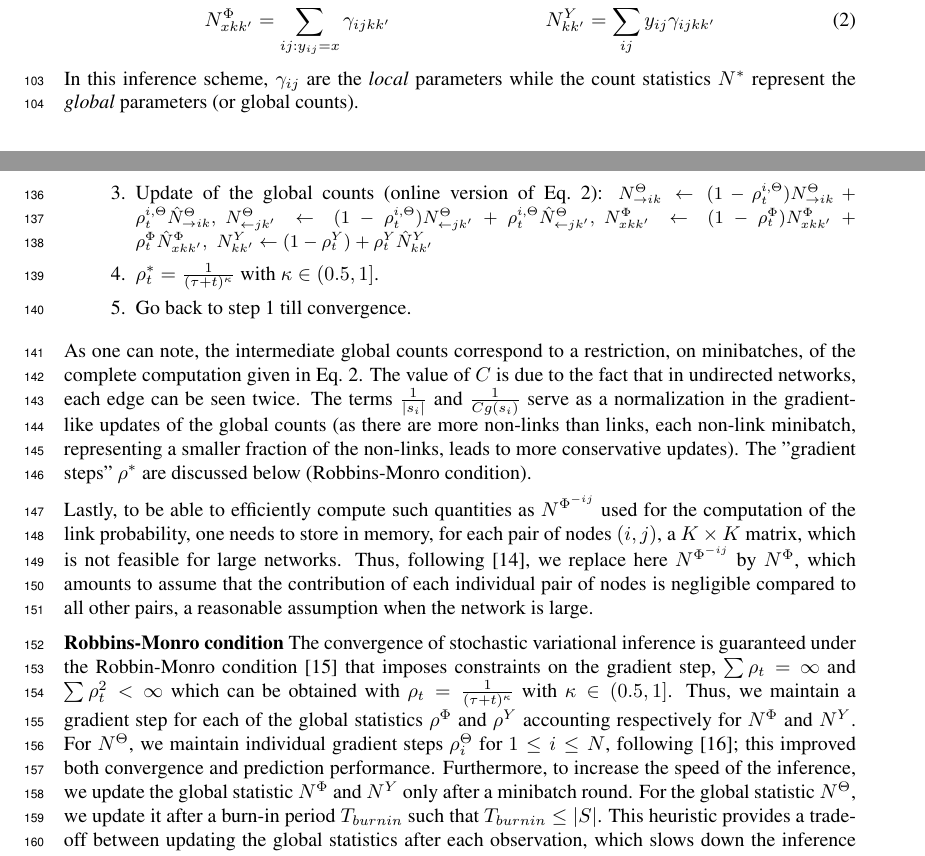
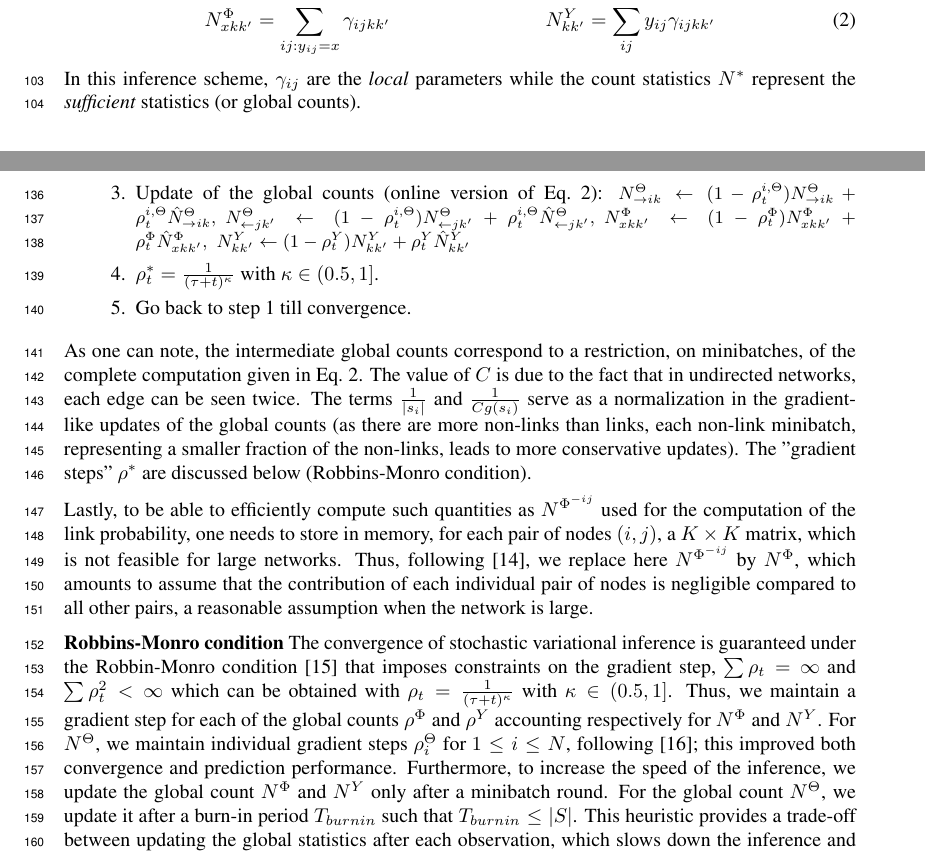
Before and after one commit to addulac/tech2WN, a LaTeX paper (wmmsb.tex, which reads model.tex): two parts of pages 3 and 5 of 10, joined at a grey line, cut so that both start at the same text. Compiled offline with pdfLaTeX.

Commit message:
fix some typo

```diff
--- a/model.tex
+++ b/model.tex
@@ -92,7 +92,7 @@ The different count statistics $N^*$ are estimated from the variational paramete
     N^{\Phi}_{xkk'} &= \sum_{ij:y_{ij}=x} \gamma_{ijkk'}  & N^{Y}_{kk'} &= \sum_{ij} y_{ij}\gamma_{ijkk'}
 \end{align}
 %
-In this inference scheme, $\gamma_{ij}$ are the \emph{local} parameters while the count statistics $N^*$ represent the \emph{global} parameters (or global counts).
+In this inference scheme, $\gamma_{ij}$ are the \emph{local} parameters while the count statistics $N^*$ represent the \emph{sufficient} statistics (or global counts).
 
 Finally, the model parameters can be recovered from their estimates as follows:
 %
@@ -156,7 +156,7 @@ $\hat N^{\Theta}_{\rightarrow ik} += \frac{1}{|s_i|} \frac{1}{Cg(s_i)} \sum_{k'}
 %\hat N^{\Phi}_{xkk'} += \frac{1}{|s_i|} \frac{1}{Cg(s_i)} \gamma_{ijkk'}, & \,\, \hat N^{Y}_{kk'} += \frac{1}{|s_i|} \frac{1}{Cg(s_i)} \gamma_{ijkk'} y_{ij} \nonumber
 %\end{align}
 where $C$ is a constant that is $2$ for undirected graphs and $1$ for directed graphs and $g(s_i) = \frac{1}{Nm}$ if $s_i \in S_0^i$ and $\frac{1}{N}$ otherwise.
-\item Update of the global counts (online version of Eq.~\ref{eq:sss}): {\small $N^{\Theta}_{\rightarrow ik} \leftarrow (1 - \rho^{i,\Theta}_t) N^{\Theta}_{\rightarrow ik} + \rho^{i,\Theta}_t \hat N^{\Theta}_{\rightarrow ik}, \,\, N^{\Theta}_{\leftarrow jk'} \leftarrow (1 - \rho^{i,\Theta}_t) N^{\Theta}_{\leftarrow jk'} + \rho^{i,\Theta}_t \hat N^{\Theta}_{\leftarrow jk'}, \,\, N^{\Phi}_{xkk'} \leftarrow (1 - \rho^{\Phi}_t) N^{\Phi}_{xkk'} + \rho^{\Phi}_t \hat N^{\Phi}_{xkk'}, \,\, N^{Y}_{kk'} \leftarrow (1 - \rho^{Y}_t) + \rho^{Y}_t \hat N^{Y}_{kk'}$}
+\item Update of the global counts (online version of Eq.~\ref{eq:sss}): {\small $N^{\Theta}_{\rightarrow ik} \leftarrow (1 - \rho^{i,\Theta}_t) N^{\Theta}_{\rightarrow ik} + \rho^{i,\Theta}_t \hat N^{\Theta}_{\rightarrow ik}, \,\, N^{\Theta}_{\leftarrow jk'} \leftarrow (1 - \rho^{i,\Theta}_t) N^{\Theta}_{\leftarrow jk'} + \rho^{i,\Theta}_t \hat N^{\Theta}_{\leftarrow jk'}, \,\, N^{\Phi}_{xkk'} \leftarrow (1 - \rho^{\Phi}_t) N^{\Phi}_{xkk'} + \rho^{\Phi}_t \hat N^{\Phi}_{xkk'}, \,\, N^{Y}_{kk'} \leftarrow (1 - \rho^{Y}_t) N^{Y}_{kk'} + \rho^{Y}_t \hat N^{Y}_{kk'}$}
 %\begin{align}
 %N^{\Theta}_{\rightarrow ik} \leftarrow (1 - \rho^{i,\Theta}_t) N^{\Theta}_{\rightarrow ik} + \rho^{i,\Theta}_t \hat N^{\Theta}_{\rightarrow ik}, & \,\,\, N^{\Theta}_{\leftarrow jk'} \leftarrow (1 - \rho^{i,\Theta}_t) N^{\Theta}_{\leftarrow jk'} + \rho^{i,\Theta}_t \hat N^{\Theta}_{\leftarrow jk'} \nonumber \\
 %N^{\Phi}_{xkk'} \leftarrow (1 - \rho^{\Phi}_t) N^{\Phi}_{xkk'} + \rho^{\Phi}_t \hat N^{\Phi}_{xkk'}, & \,\,\, N^{Y}_{kk'} \leftarrow (1 - \rho^{Y}_t) + \rho^{Y}_t \hat N^{Y}_{kk'} \nonumber
@@ -169,7 +169,7 @@ As one can note, the intermediate global counts correspond to a restriction, on
 
 Lastly, to be able to efficiently compute such quantities as $N^{\Phi^{-ij}}$ used for the computation of the link probability, one needs to store in memory, for each pair of nodes $(i,j)$, a $K \times K$ matrix, which is not feasible for large networks. Thus, following \cite{foulds2013stochastic}, we replace here $N^{\Phi^{-ij}}$ by $N^{\Phi}$, which amounts to assume that the contribution of each individual pair of nodes is negligible compared to all other pairs, a reasonable assumption when the network is large. %The complete code for the inference will be made available in GitHub upon acceptance.
 
-\textbf{Robbins-Monro condition} The convergence of stochastic variational inference is guaranteed under the Robbin-Monro condition \cite{robbins1951stochastic} that imposes constraints on the gradient step, $\sum \rho_t = \infty$ and $\sum \rho_t^2 < \infty$ which can be obtained with $\rho_t = \frac{1}{(\tau +t)^\kappa}$ with $\kappa \in (0.5, 1]$. Thus, we maintain a gradient step for each of the global statistics $\rho^\Phi$ and $\rho^Y$ accounting respectively for  $N^\Phi$ and $N^Y$. For $N^\Theta$, we maintain individual gradient steps $\rho_i^{\Theta}$ for $1\leq i\leq N$, following \cite{miller2009nonparametric}; this improved both convergence and prediction performance. Furthermore, to increase the speed of the inference, we update the global statistic $N^\Phi$ and $N^Y$ only after a minibatch round. For the global statistic $N^\Theta$, we update it after a burn-in period $T_{burnin}$ such that $T_{burnin} \leq |S|$.
+\textbf{Robbins-Monro condition} The convergence of stochastic variational inference is guaranteed under the Robbin-Monro condition \cite{robbins1951stochastic} that imposes constraints on the gradient step, $\sum \rho_t = \infty$ and $\sum \rho_t^2 < \infty$ which can be obtained with $\rho_t = \frac{1}{(\tau +t)^\kappa}$ with $\kappa \in (0.5, 1]$. Thus, we maintain a gradient step for each of the global counts $\rho^\Phi$ and $\rho^Y$ accounting respectively for  $N^\Phi$ and $N^Y$. For $N^\Theta$, we maintain individual gradient steps $\rho_i^{\Theta}$ for $1\leq i\leq N$, following \cite{miller2009nonparametric}; this improved both convergence and prediction performance. Furthermore, to increase the speed of the inference, we update the global count $N^\Phi$ and $N^Y$ only after a minibatch round. For the global count  $N^\Theta$, we update it after a burn-in period $T_{burnin}$ such that $T_{burnin} \leq |S|$.
 %, which consists to update the class assignment of nodes after observing a bunch of dyad.
 This heuristic provides a trade-off between updating the global statistics after each observation, which slows down the inference and may result in bad local optima, and updating them only after minibatches that are potentially large (proportional to the number of nodes).
 
```
Also changed, not shown: model.tex (2 more changed lines).
